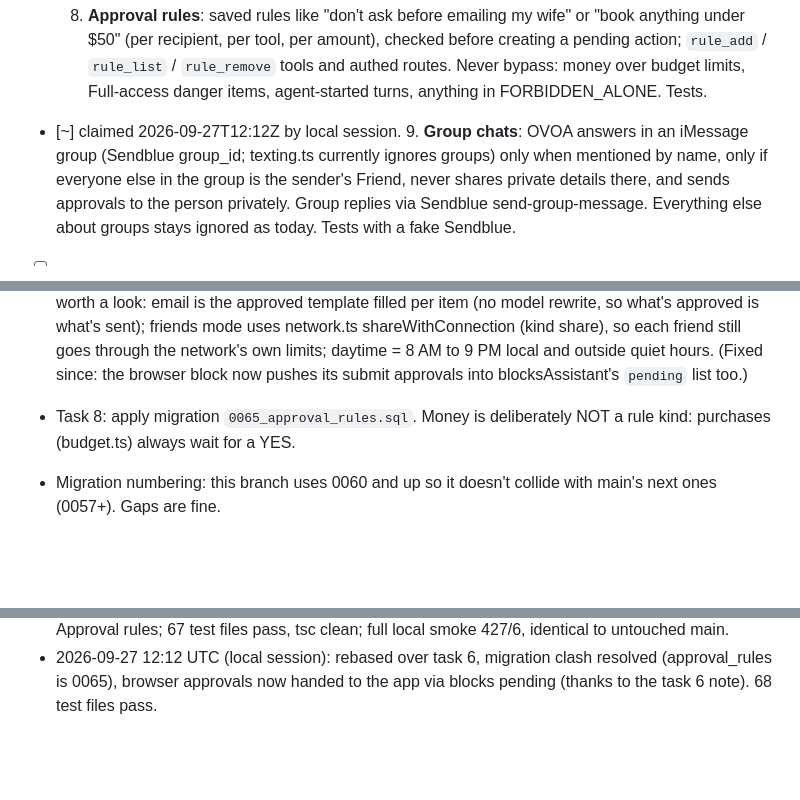
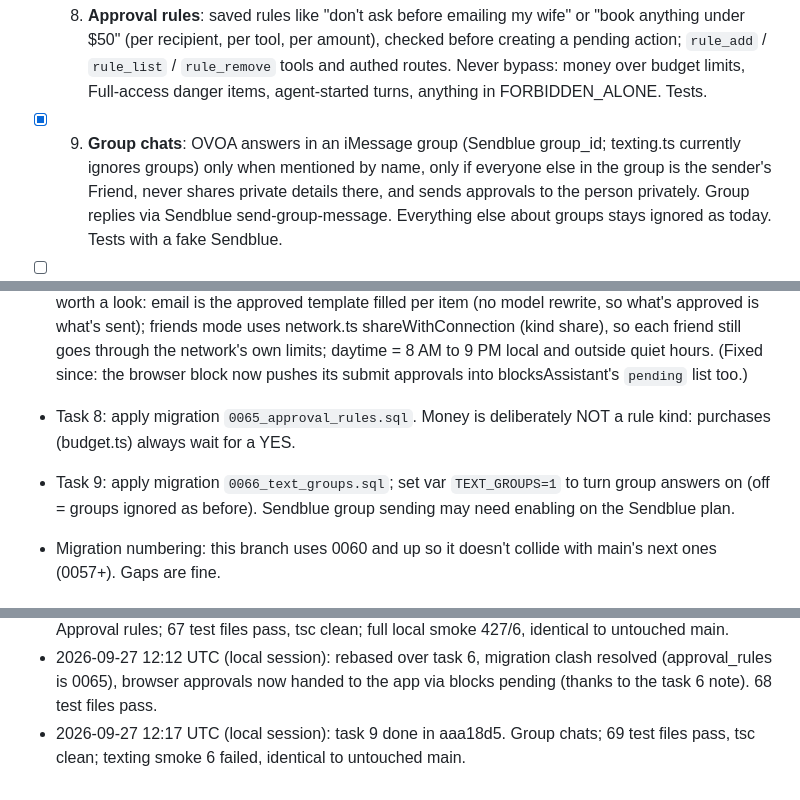
Before and after one commit to edgeformmedia-pixel/ovoa-app, a Markdown page: docs/claude-overnight.md, 3 parts joined by grey strips. Drawn GitHub-style; blank space fills up the shorter version.

Commit message:
Tick task 9 in the overnight plan
Co-Authored-By: Claude Opus 5.5 <noreply@anthropic.com>

```diff
--- a/docs/claude-overnight.md
+++ b/docs/claude-overnight.md
@@ -87,7 +87,7 @@ The owner is away. Work happens on this branch only; a human reviews, merges and
       recipient, per tool, per amount), checked before creating a pending action; `rule_add` / `rule_list` /
       `rule_remove` tools and authed routes. Never bypass: money over budget limits, Full-access danger items,
       agent-started turns, anything in FORBIDDEN_ALONE. Tests.
-- [~] claimed 2026-09-27T12:12Z by local session. 9. **Group chats**: OVOA answers in an iMessage group (Sendblue group_id; texting.ts currently ignores groups)
+- [x] 9. **Group chats**: OVOA answers in an iMessage group (Sendblue group_id; texting.ts currently ignores groups)
       only when mentioned by name, only if everyone else in the group is the sender's Friend, never shares private
       details there, and sends approvals to the person privately. Group replies via Sendblue send-group-message.
       Everything else about groups stays ignored as today. Tests with a fake Sendblue.
@@ -128,6 +128,7 @@ The owner is away. Work happens on this branch only; a human reviews, merges and
   so each friend still goes through the network's own limits; daytime = 8 AM to 9 PM local and outside quiet hours.
   (Fixed since: the browser block now pushes its submit approvals into blocksAssistant's `pending` list too.)
 - Task 8: apply migration `0065_approval_rules.sql`. Money is deliberately NOT a rule kind: purchases (budget.ts) always wait for a YES.
+- Task 9: apply migration `0066_text_groups.sql`; set var `TEXT_GROUPS=1` to turn group answers on (off = groups ignored as before). Sendblue group sending may need enabling on the Sendblue plan.
 - Migration numbering: this branch uses 0060 and up so it doesn't collide with main's next ones (0057+). Gaps are fine.
 
 ## Proposed contextforclaude.txt
@@ -159,3 +160,4 @@ The owner is away. Work happens on this branch only; a human reviews, merges and
   Needs the owner: migration 0064 and the CAMPAIGNS=1 var (see Needs the owner).
 - 2026-09-27 12:09 UTC (local session): task 8 done (migration renamed to 0065 in the rebase). Approval rules; 67 test files pass, tsc clean; full local smoke 427/6, identical to untouched main.
 - 2026-09-27 12:12 UTC (local session): rebased over task 6, migration clash resolved (approval_rules is 0065), browser approvals now handed to the app via blocks pending (thanks to the task 6 note). 68 test files pass.
+- 2026-09-27 12:17 UTC (local session): task 9 done in aaa18d5. Group chats; 69 test files pass, tsc clean; texting smoke 6 failed, identical to untouched main.
```
